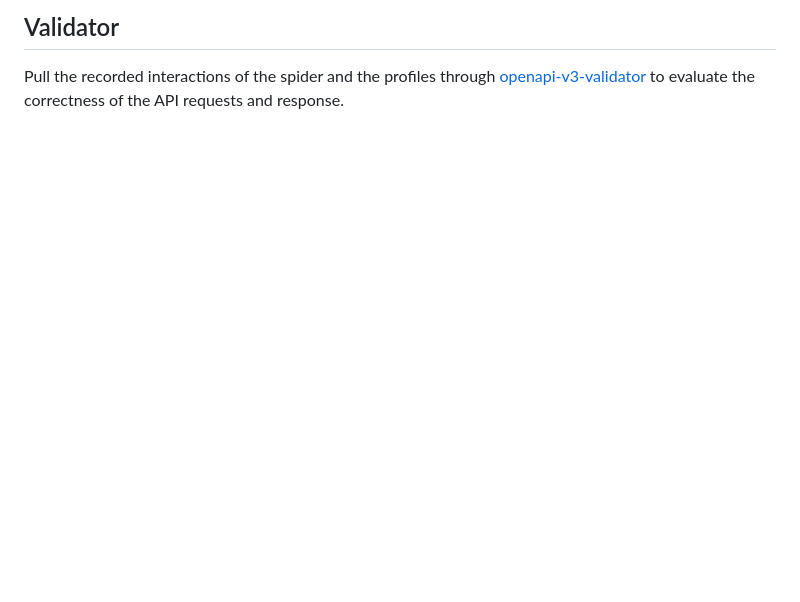
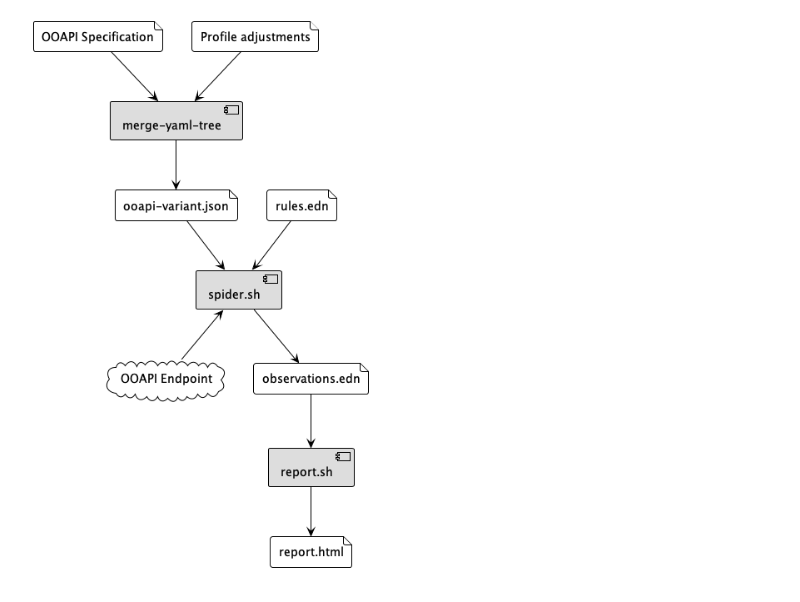
Before and after one commit to SURFnet/apie, a Markdown page: README.md, the part around the change printed below. Drawn GitHub-style; pictures changed too: components.png (added); blank space fills up the shorter version.

```diff
--- a/README.md
+++ b/README.md
@@ -14,6 +76,2 @@ Configure and run a rules based HTTP
 
-## Validator
-
-Pull the recorded interactions of the spider and the profiles through
-[openapi-v3-validator](https://git.sr.ht/~jomco/openapi-v3-validator)
-to evaluate the correctness of the API requests and response.
+![component diagram](./components.png)
```
Also changed, not shown: other parts of README.md (+69 -7 lines), 1 other file.
